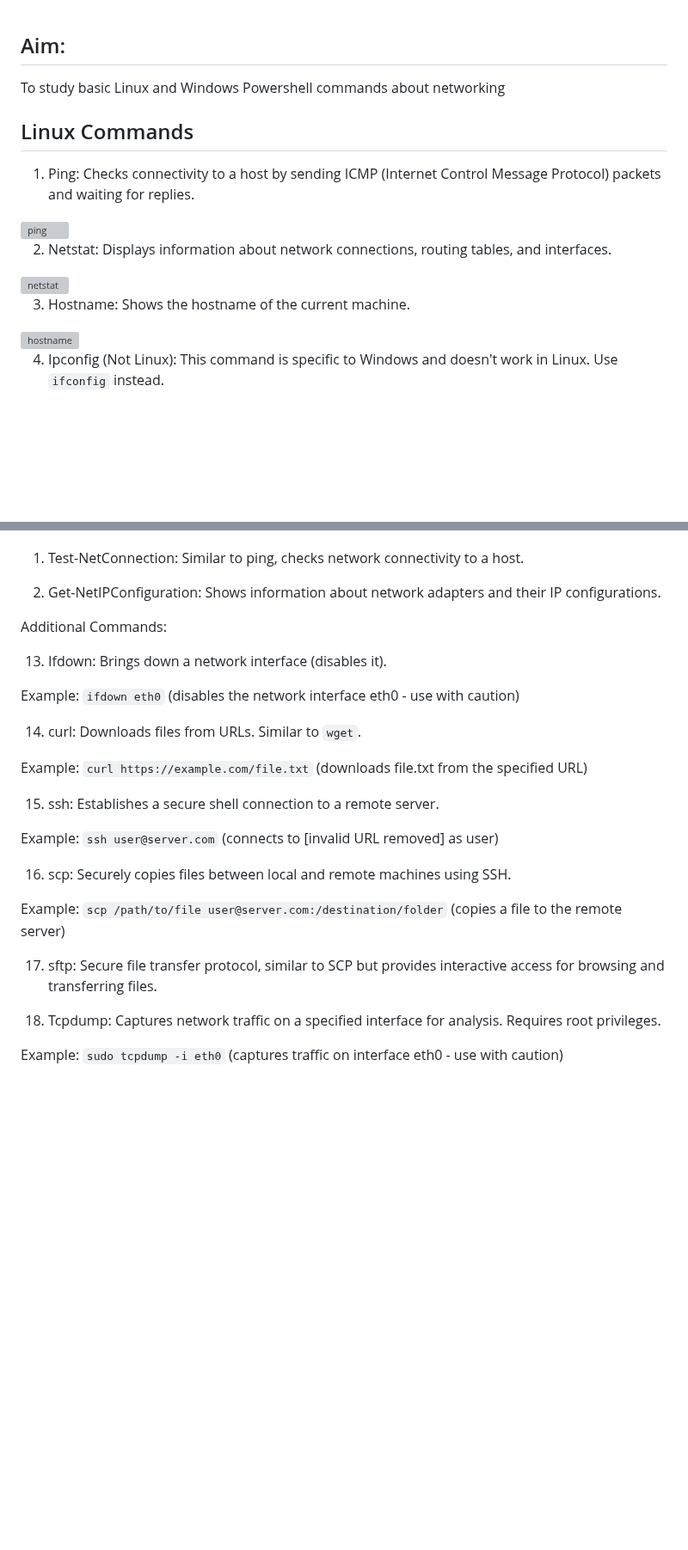
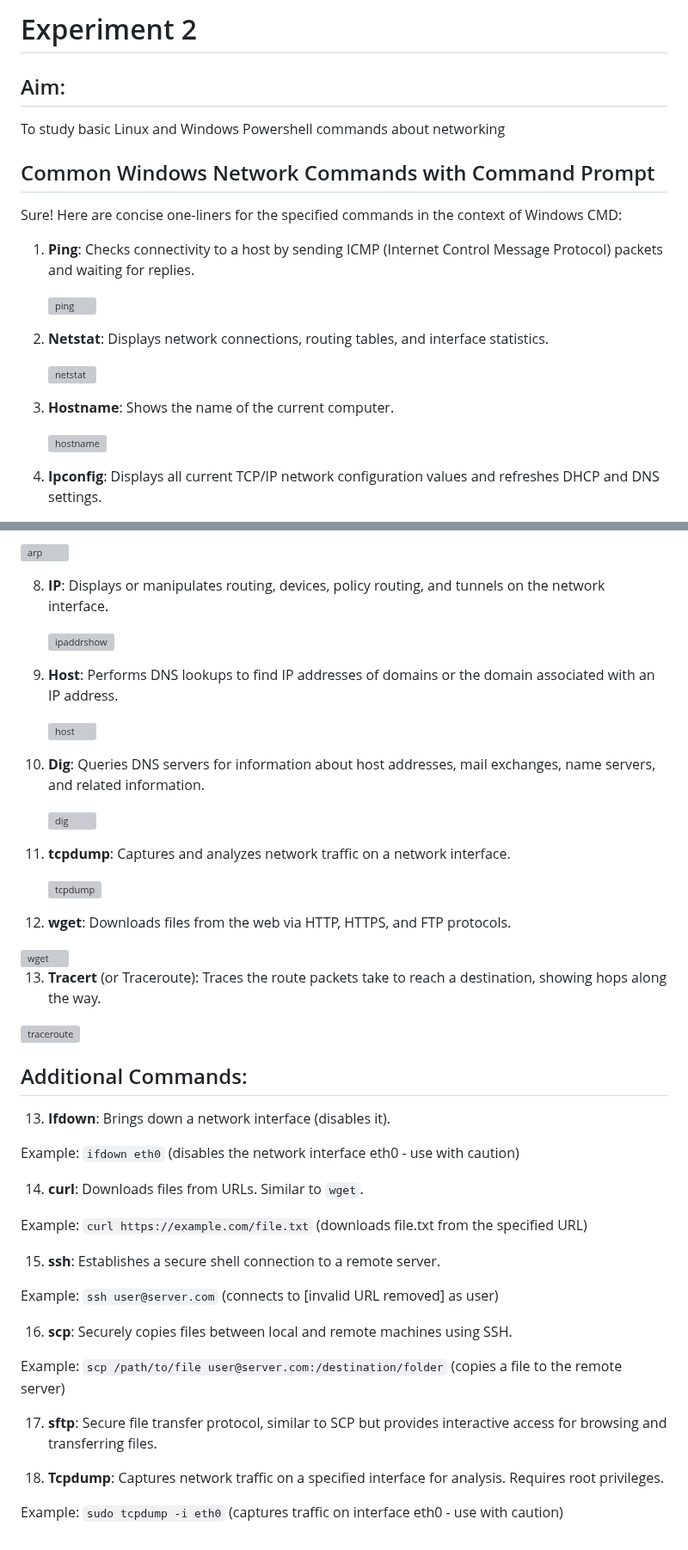
Before and after one commit to akashShanmugraj/programming-notes, a Markdown page: 19Z510 - Computer Networks Laboratory/Experiment 2.md, 2 parts joined by grey strips. Shown at 86% size. Drawn GitHub-style; blank space fills up the shorter version; grey boxes are pictures that could not be loaded.

```diff
--- a/19Z510 - Computer Networks Laboratory/Experiment 2.md
+++ b/19Z510 - Computer Networks Laboratory/Experiment 2.md
@@ -1,9 +1,12 @@
+# Experiment 2
 
 ## Aim:
+
 To study basic Linux and Windows Powershell commands about networking
 
+## Common Windows Network Commands with Command Prompt
 
-## Linux Commands
+Sure! Here are concise one-liners for the specified commands in the context of Windows CMD:
 
-1. Ping: Checks connectivity to a host by sending ICMP (Internet Control Message Protocol) packets and waiting for replies.
+1. **Ping**: Checks connectivity to a host by sending ICMP (Internet Control Message Protocol) packets and waiting for replies.
 
@@ -11,3 +14,3 @@ To study basic Linux and Windows Powershell commands about networking
 
-2. Netstat: Displays information about network connections, routing tables, and interfaces.
+2. **Netstat**: Displays network connections, routing tables, and interface statistics.
 
@@ -15,3 +18,3 @@ To study basic Linux and Windows Powershell commands about networking
 
-3. Hostname: Shows the hostname of the current machine.
+3. **Hostname**: Shows the name of the current computer.
 
@@ -19,3 +22,3 @@ To study basic Linux and Windows Powershell commands about networking
 
-4. Ipconfig (Not Linux): This command is specific to Windows and doesn't work in Linux. Use `ifconfig` instead.
+4. **Ipconfig**: Displays all current TCP/IP network configuration values and refreshes DHCP and DNS settings.
 
@@ -53,34 +100,74 @@ Windows Powershell Commands:
+<img width="700" alt="arp" src="https://github.com/akashShanmugraj/programming-notes/assets/65720968/6a12858d-00c7-4730-a624-255fb4675bd9">
+
+8. **IP**: Displays or manipulates routing, devices, policy routing, and tunnels on the network interface.
+
+   <img width="700" alt="ipaddrshow" src="https://github.com/akashShanmugraj/programming-notes/assets/65720968/b9e07a8d-c0fb-47d5-9e40-81019ffbe56d">
+
+9. **Host**: Performs DNS lookups to find IP addresses of domains or the domain associated with an IP address.
+
+   <img width="700" alt="host" src="https://github.com/user-attachments/assets/14d94f98-f15f-4471-b8a5-d1799f5881d3">
+
+10. **Dig**: Queries DNS servers for information about host addresses, mail exchanges, name servers, and related information.
+
+    <img width="700" alt="dig" src="https://github.com/user-attachments/assets/cfc7afde-58b9-4c07-8e34-d89544c3e0c9">
+
+11. **tcpdump**: Captures and analyzes network traffic on a network interface.
+
+    <img width="700" alt="tcpdump" src="https://github.com/user-attachments/assets/0ea32bd7-dfd1-43fb-a7e2-bc41fd346be0">
+
+12. **wget**: Downloads files from the web via HTTP, HTTPS, and FTP protocols.
+
+<img width="700" alt="wget" src="https://github.com/user-attachments/assets/1401c883-f5a0-4d45-81db-889e0fb7ec6d">
+
+13. **Tracert** (or Traceroute): Traces the route packets take to reach a destination, showing hops along the way.
+
+<img width="700" alt="traceroute" src="https://github.com/akashShanmugraj/programming-notes/assets/65720968/721ab4fe-d230-4c04-ad09-e1ad938b30bd">
+
+
+## Additional Commands:
 
 
 
-1. Test-NetConnection: Similar to ping, checks network connectivity to a host.
 
-2. Get-NetIPConfiguration: Shows information about network adapters and their IP configurations.
+
+13. **Ifdown**: Brings down a network interface (disables it).
 
 
 
-Additional Commands:
+Example: `ifdown eth0` (disables the network interface eth0 - use with caution)
 
 
 
-13. Ifdown: Brings down a network interface (disables it).
+14. **curl**: Downloads files from URLs. Similar to `wget`.
 
-Example: `ifdown eth0` (disables the network interface eth0 - use with caution)
 
-14. curl: Downloads files from URLs. Similar to `wget`.
 
 Example: `curl https://example.com/file.txt` (downloads file.txt from the specified URL)
 
-15. ssh: Establishes a secure shell connection to a remote server.
+
+
+15. **ssh**: Establishes a secure shell connection to a remote server.
+
+
 
 Example: `ssh user@server.com` (connects to [invalid URL removed] as user)
 
-16. scp: Securely copies files between local and remote machines using SSH.
+
+
+16. **scp**: Securely copies files between local and remote machines using SSH.
+
+
 
 Example: `scp /path/to/file user@server.com:/destination/folder` (copies a file to the remote server)
 
-17. sftp: Secure file transfer protocol, similar to SCP but provides interactive access for browsing and transferring files.
 
-18. Tcpdump: Captures network traffic on a specified interface for analysis. Requires root privileges.
+
+17. **sftp**: Secure file transfer protocol, similar to SCP but provides interactive access for browsing and transferring files.
+
+
+
+18. **Tcpdump**: Captures network traffic on a specified interface for analysis. Requires root privileges.
+
+
 
 Example: `sudo tcpdump -i eth0` (captures traffic on interface eth0 - use with caution)
```
Also changed, not shown: other parts of 19Z510 - Computer Networks Laboratory/Experiment 2.md (+62 -18 lines).
